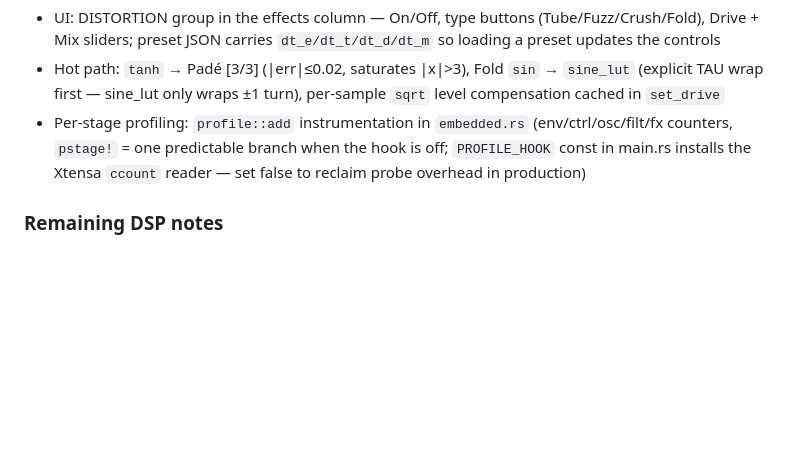
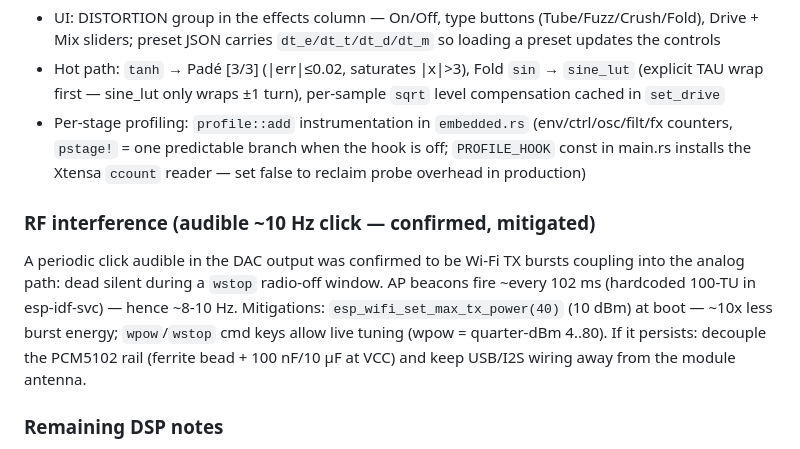
Before and after one commit to Nasker/rust-in-hard-synth, a Markdown page: AGENTS.md, the part around the change. Rendered like a GitHub page; blank space fills up the shorter version.

Commit message:
docs: AGENTS.md — RF click root cause + TX-power mitigation
Generated with [Devin](https://devin.ai)

Co-Authored-By: Devin <158243242+devin-ai-integration[bot]@users.noreply.github.com>

```diff
--- a/AGENTS.md
+++ b/AGENTS.md
@@ -172,6 +172,17 @@ Fold all used) with no UI control — that alone read as "distorts awfully".
   hook is off; `PROFILE_HOOK` const in main.rs installs the Xtensa `ccount`
   reader — set false to reclaim probe overhead in production)
 
+### RF interference (audible ~10 Hz click — confirmed, mitigated)
+
+A periodic click audible in the DAC output was confirmed to be Wi-Fi TX
+bursts coupling into the analog path: dead silent during a `wstop`
+radio-off window. AP beacons fire ~every 102 ms (hardcoded 100-TU in
+esp-idf-svc) — hence ~8-10 Hz. Mitigations: `esp_wifi_set_max_tx_power(40)`
+(10 dBm) at boot — ~10x less burst energy; `wpow`/`wstop` cmd keys allow
+live tuning (wpow = quarter-dBm 4..80). If it persists: decouple the
+PCM5102 rail (ferrite bead + 100 nF/10 µF at VCC) and keep USB/I2S
+wiring away from the module antenna.
+
 ### Remaining DSP notes
 
 - SVF bypass: `LeanVoice.filter_bypass` skips the per-sample TPT update
```
